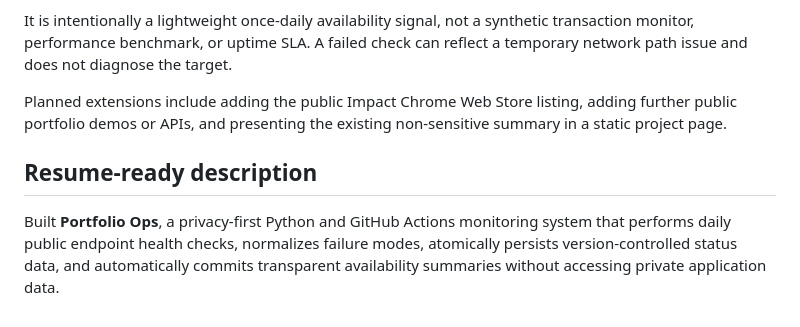
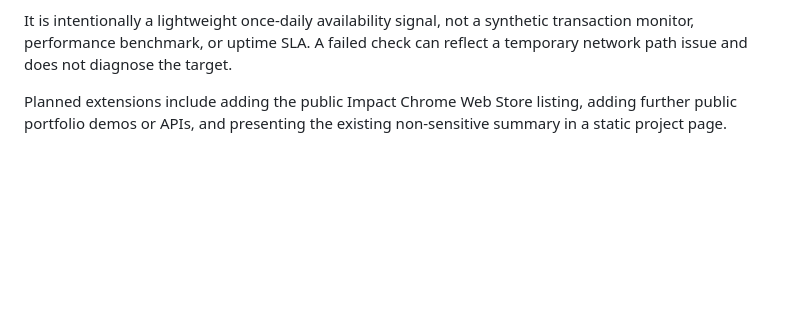
Before and after one commit to spicyital/portfolio-ops, a Markdown page: README.md, the part around the change. Drawn GitHub-style; blank space fills up the shorter version.

Commit message:
Remove resume-ready description from README
Removed the resume-ready description section from README.

```diff
--- a/README.md
+++ b/README.md
@@ -77,7 +77,3 @@ Portfolio Ops never accesses WRepo's private source repository, databases, authe
 It is intentionally a lightweight once-daily availability signal, not a synthetic transaction monitor, performance benchmark, or uptime SLA. A failed check can reflect a temporary network path issue and does not diagnose the target.
 
 Planned extensions include adding the public Impact Chrome Web Store listing, adding further public portfolio demos or APIs, and presenting the existing non-sensitive summary in a static project page.
-
-## Resume-ready description
-
-Built **Portfolio Ops**, a privacy-first Python and GitHub Actions monitoring system that performs daily public endpoint health checks, normalizes failure modes, atomically persists version-controlled status data, and automatically commits transparent availability summaries without accessing private application data.
```
